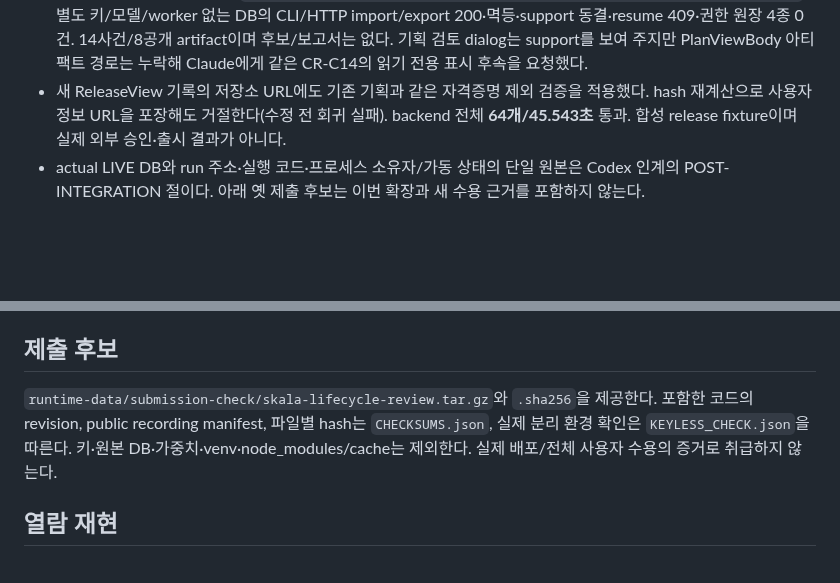
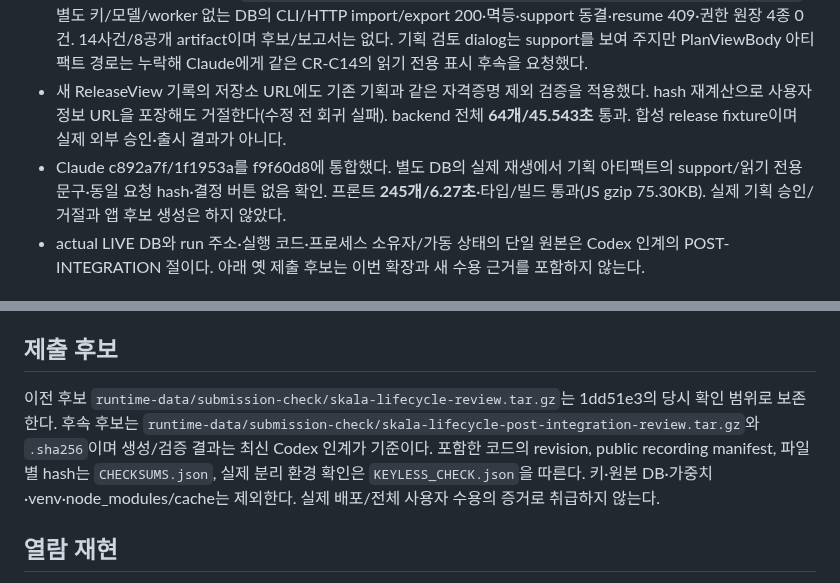
Before and after one commit to tjgurdls9/skala-AIMiniProject, a Markdown page: docs/reports/p01-p05-verification.md, 2 parts joined by grey strips. GitHub-like rendering; blank space fills up the shorter version.

```diff
--- a/docs/reports/p01-p05-verification.md
+++ b/docs/reports/p01-p05-verification.md
@@ -13,6 +13,7 @@
 - Claude 6fe75ee/78acde0을 2dcbd46에 통합: 작업 밖 검색/문맥 근거 표시. 통합 프론트 242개/6.25초·타입/빌드 통과(JS gzip 75.16KB). 실제 Chrome에서 기획별 support·원문/공급자 보류·구현 승인 disabled, planner 문맥 ready 2/2와 동일 spec, 새로고침 뒤 14사건·출시 읽기 전용을 확인했다. 사용자 결정을 보내지 않았다.
 - 새 실제 기획 기록 manifest `sha256:83c5f1a1ea2141ca728d3b9937e1f0232913129809efa04c59547ef436965c76`: 별도 키/모델/worker 없는 DB의 CLI/HTTP import/export 200·멱등·support 동결·resume 409·권한 원장 4종 0건. 14사건/8공개 artifact이며 후보/보고서는 없다. 기획 검토 dialog는 support를 보여 주지만 PlanViewBody 아티팩트 경로는 누락해 Claude에게 같은 CR-C14의 읽기 전용 표시 후속을 요청했다.
 - 새 ReleaseView 기록의 저장소 URL에도 기존 기획과 같은 자격증명 제외 검증을 적용했다. hash 재계산으로 사용자정보 URL을 포장해도 거절한다(수정 전 회귀 실패). backend 전체 **64개/45.543초** 통과. 합성 release fixture이며 실제 외부 승인·출시 결과가 아니다.
+- Claude c892a7f/1f1953a를 f9f60d8에 통합했다. 별도 DB의 실제 재생에서 기획 아티팩트의 support/읽기 전용 문구·동일 요청 hash·결정 버튼 없음 확인. 프론트 **245개/6.27초**·타입/빌드 통과(JS gzip 75.30KB). 실제 기획 승인/거절과 앱 후보 생성은 하지 않았다.
 - actual LIVE DB와 run 주소·실행 코드·프로세스 소유자/가동 상태의 단일 원본은 Codex 인계의 POST-INTEGRATION 절이다. 아래 옛 제출 후보는 이번 확장과 새 수용 근거를 포함하지 않는다.
 
 ## 기준과 검증
@@ -54,7 +55,7 @@ Claude 최종 인계의 임시 파일 서버 접근 제한 우회 정정은 기
 
 ## 제출 후보
 
-`runtime-data/submission-check/skala-lifecycle-review.tar.gz`와 `.sha256`을 제공한다. 포함한 코드의 revision, public recording manifest, 파일별 hash는 `CHECKSUMS.json`, 실제 분리 환경 확인은 `KEYLESS_CHECK.json`을 따른다. 키·원본 DB·가중치·venv·node_modules/cache는 제외한다. 실제 배포/전체 사용자 수용의 증거로 취급하지 않는다.
+이전 후보 `runtime-data/submission-check/skala-lifecycle-review.tar.gz`는 1dd51e3의 당시 확인 범위로 보존한다. 후속 후보는 `runtime-data/submission-check/skala-lifecycle-post-integration-review.tar.gz`와 `.sha256`이며 생성/검증 결과는 최신 Codex 인계가 기준이다. 포함한 코드의 revision, public recording manifest, 파일별 hash는 `CHECKSUMS.json`, 실제 분리 환경 확인은 `KEYLESS_CHECK.json`을 따른다. 키·원본 DB·가중치·venv·node_modules/cache는 제외한다. 실제 배포/전체 사용자 수용의 증거로 취급하지 않는다.
 
 ## 열람 재현
 
```
Also changed, not shown: docs/handoffs/codex.md (+6 -3 lines).
